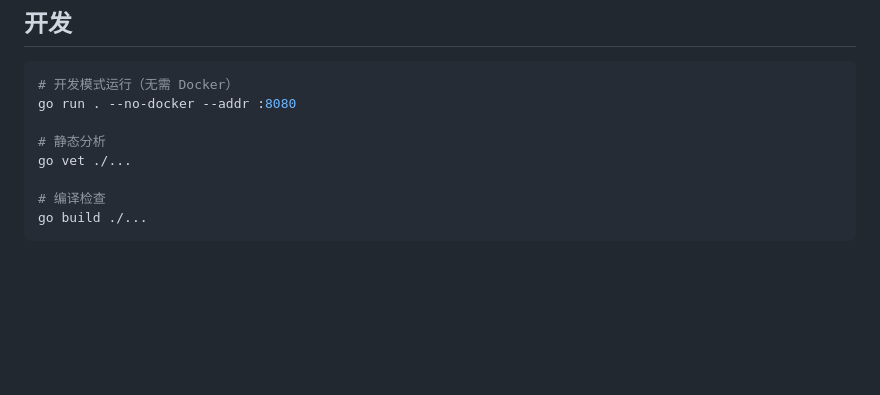
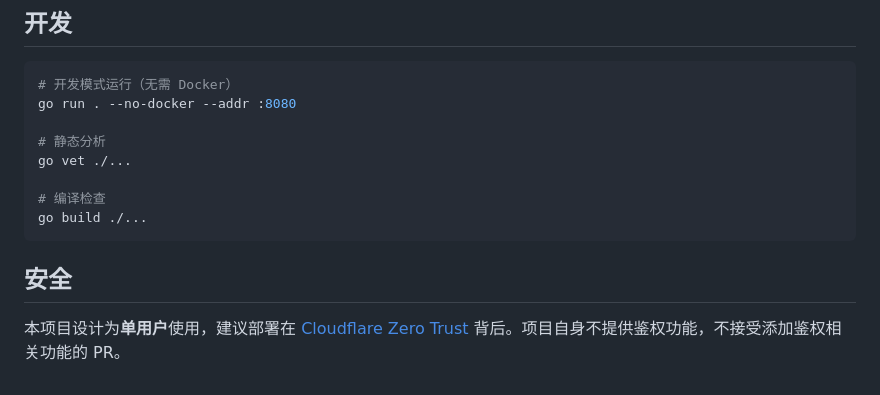
Before and after one commit to naiba/cloudcode, a Markdown page: README_zh.md, the part around the change. Rendered like a GitHub page; blank space fills up the shorter version.

````diff
--- a/README_zh.md
+++ b/README_zh.md
@@ -123,3 +123,7 @@ go vet ./...
 # 编译检查
 go build ./...
 ```
+
+## 安全
+
+本项目设计为**单用户**使用，建议部署在 [Cloudflare Zero Trust](https://developers.cloudflare.com/cloudflare-one/) 背后。项目自身不提供鉴权功能，不接受添加鉴权相关功能的 PR。
````
Also changed, not shown: AGENTS.md (+4 -0 lines), README.md (+4 -0 lines).
